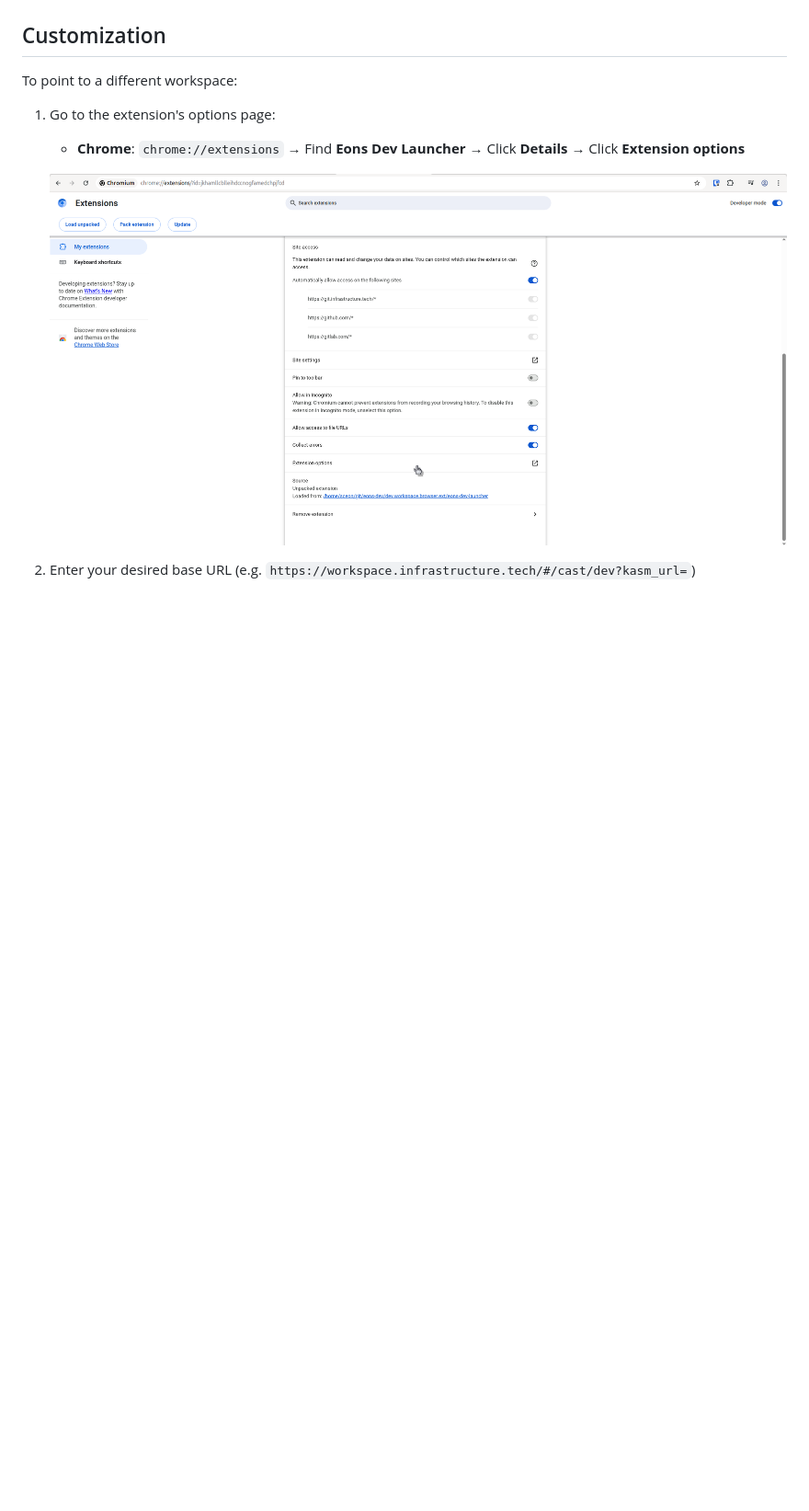
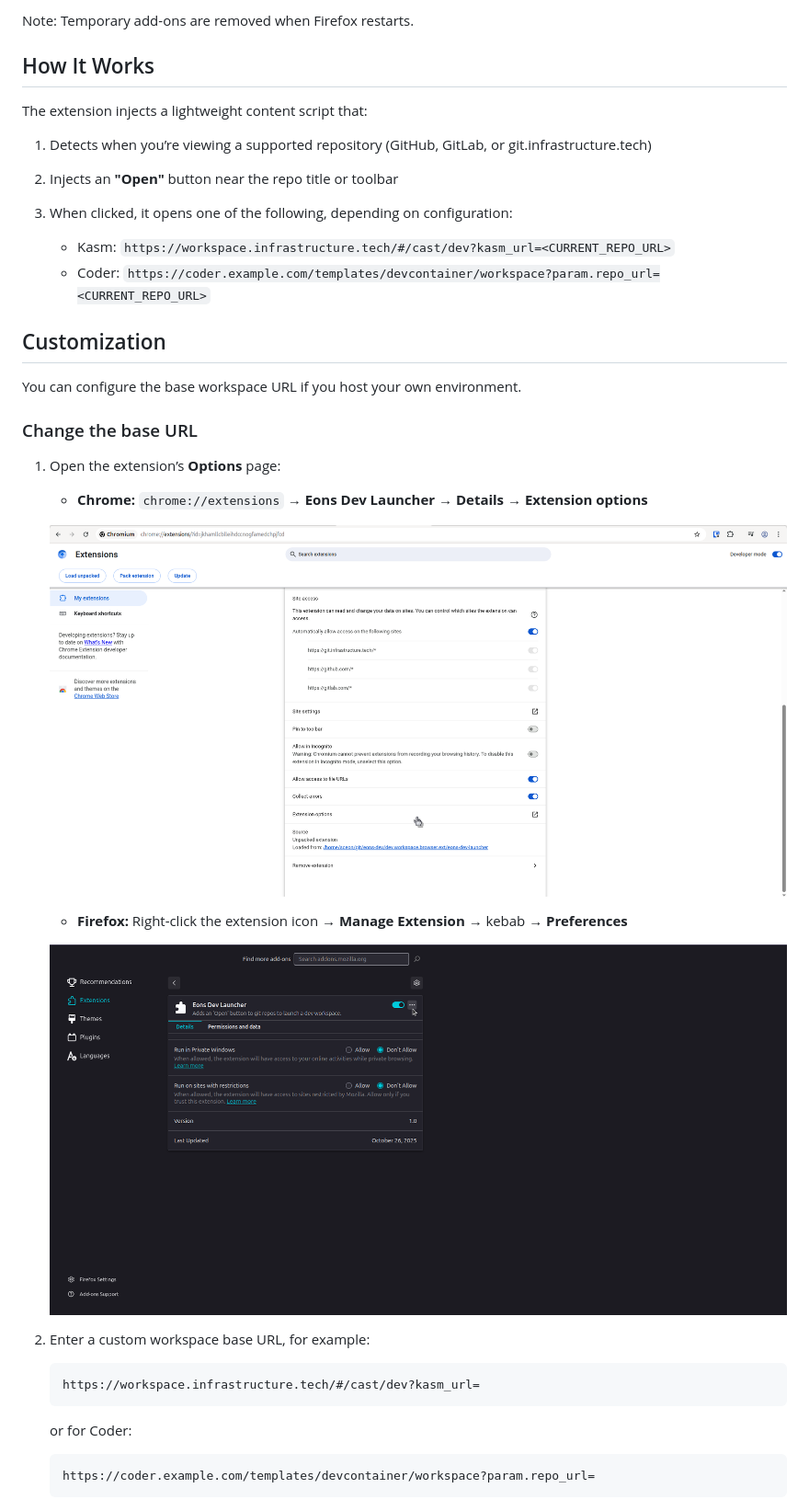
Before and after one commit to eons-dev/dev.workspace.browser.ext, a Markdown page: README.md, the part around the change printed below. Shown: that part at 92% size. Rendered like a GitHub page; pictures changed too: doc/asset/firefox-options.png (added); blank space fills up the shorter version.

````diff
--- a/README.md
+++ b/README.md
@@ -67,14 +82,45 @@ The extension uses a content script to:
+Note: Temporary add-ons are removed when Firefox restarts.
+
+
+## How It Works
+
+The extension injects a lightweight content script that:
+
+1. Detects when you’re viewing a supported repository (GitHub, GitLab, or git.infrastructure.tech)
+2. Injects an **"Open"** button near the repo title or toolbar
+3. When clicked, it opens one of the following, depending on configuration:
+
+   * Kasm: `https://workspace.infrastructure.tech/#/cast/dev?kasm_url=<CURRENT_REPO_URL>`
+   * Coder: `https://coder.example.com/templates/devcontainer/workspace?param.repo_url=<CURRENT_REPO_URL>`
+
 
 ## Customization
 
-To point to a different workspace:
+You can configure the base workspace URL if you host your own environment.
 
-1. Go to the extension's options page:
-   - **Chrome**: `chrome://extensions` → Find **Eons Dev Launcher** → Click **Details** → Click **Extension options**
+### Change the base URL
 
-   ![Extension Options](./doc/asset/chrome-options.png)
+1. Open the extension’s **Options** page:
 
-2. Enter your desired base URL (e.g. `https://workspace.infrastructure.tech/#/cast/dev?kasm_url=`)
+   * **Chrome:** `chrome://extensions` → **Eons Dev Launcher** → **Details** → **Extension options**
+
+   ![Chrome Extension Options](./doc/asset/chrome-options.png)
+
+   * **Firefox:** Right-click the extension icon → **Manage Extension** → kebab → **Preferences**
+
+   ![Firefox Extension Options](./doc/asset/firefox-options.png)
+
+2. Enter a custom workspace base URL, for example:
+
+   ```
+   https://workspace.infrastructure.tech/#/cast/dev?kasm_url=
+   ```
+
+   or for Coder:
+
+   ```
+   https://coder.example.com/templates/devcontainer/workspace?param.repo_url=
+   ```
 
    ![Settings Page](./doc/asset/settings-page.png)
 
````
Also changed, not shown: other parts of README.md (+56 -41 lines), 8 other files.
